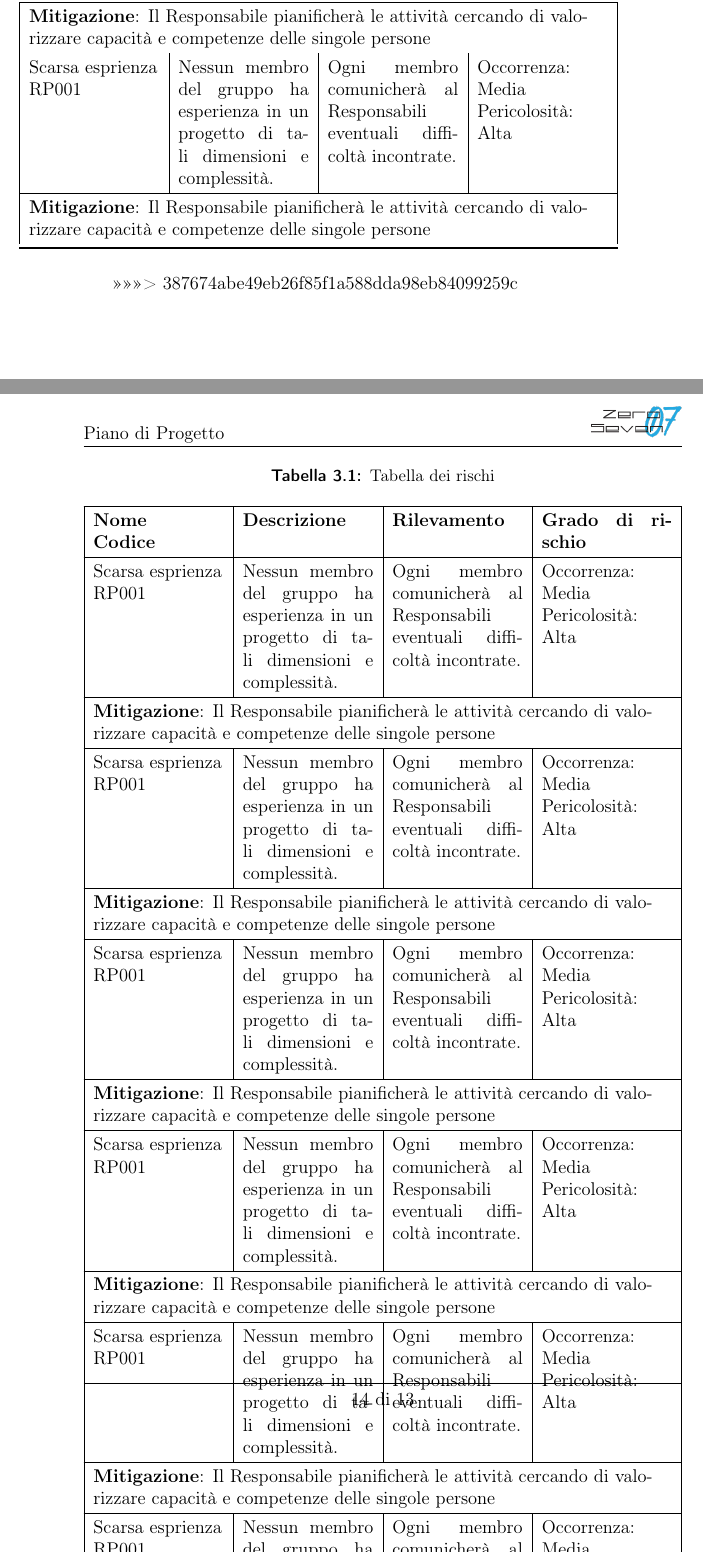
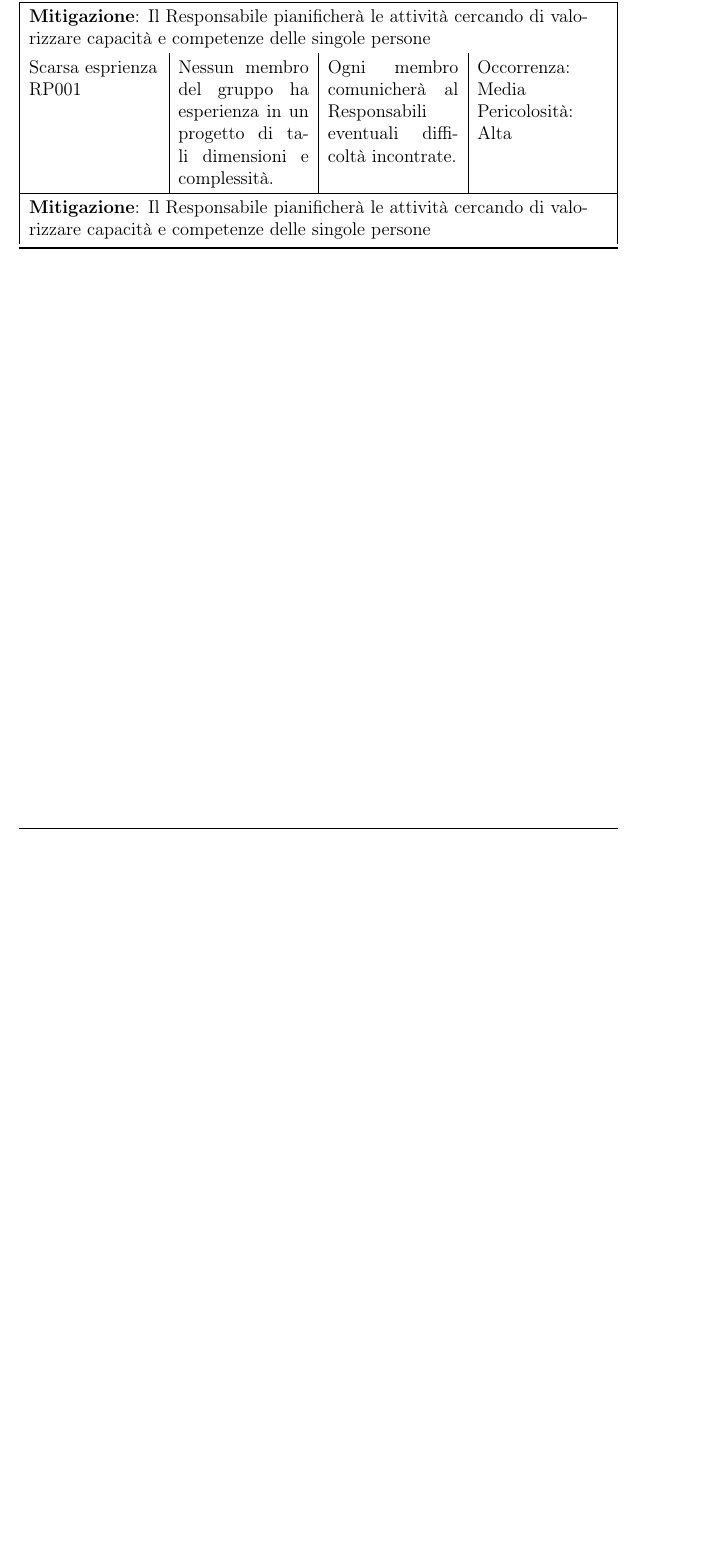
Before and after one commit to mirkofranco/ProgettoSWEDocumentazione, a LaTeX book (Esterni/PianoDiProgetto/PianoDIProgetto.tex, which reads Esterni/PianoDiProgetto/AnalisiRischi.tex): two parts of pages 15 and 16 of 16 before the commit and part of page 15 of 15 after it, the two joined at a grey line, cut so that both start at the same text, the shorter picture padded with empty space. Compiled offline with pdfLaTeX.

Commit message:
Tabella okai

```diff
--- a/Esterni/PianoDiProgetto/AnalisiRischi.tex
+++ b/Esterni/PianoDiProgetto/AnalisiRischi.tex
@@ -24,66 +24,6 @@ Ogni rischio viene classificato secondo la seguente convenzione:\\\\
 	\end{itemize}
 	\item L'identificato è semplicemente un numero progressivo.
 \end{itemize}
-<<<<<<< HEAD
-\begin{table}[tbph]
-	\caption{Tabella dei rischi}
-	\begin{tabularx}{\textwidth}{|X|X|X|X|}
-		\hline
-		\textbf{Nome} \newline \textbf{Codice} & \textbf{Descrizione} & 	\textbf{Rilevamento} & \textbf{Grado di rischio}\\
-		\hline
-
-		Scarsa esprienza \newline RP001 & Nessun membro del gruppo ha esperienza in un progetto di tali dimensioni e complessità. &
-		Ogni membro comunicherà al Responsabili eventuali difficoltà incontrate. & Occorrenza: Media \newline Pericolosità: Alta \\
-		\hline
-		\multicolumn{4}{|>{\hsize=\dimexpr4\hsize+4\tabcolsep+\arrayrulewidth\relax}X|}{\textbf{Mitigazione}: Il Responsabile pianificherà le attività cercando di valorizzare capacità e competenze delle singole persone}\\
-		\hline
-
-			Scarsa esprienza \newline RP001 & Nessun membro del gruppo ha esperienza in un progetto di tali dimensioni e complessità. &
-		Ogni membro comunicherà al Responsabili eventuali difficoltà incontrate. & Occorrenza: Media \newline Pericolosità: Alta \\
-		\hline
-		\multicolumn{4}{|>{\hsize=\dimexpr4\hsize+4\tabcolsep+\arrayrulewidth\relax}X|}{\textbf{Mitigazione}: Il Responsabile pianificherà le attività cercando di valorizzare capacità e competenze delle singole persone}\\
-		\hline
-
-			Scarsa esprienza \newline RP001 & Nessun membro del gruppo ha esperienza in un progetto di tali dimensioni e complessità. &
-		Ogni membro comunicherà al Responsabili eventuali difficoltà incontrate. & Occorrenza: Media \newline Pericolosità: Alta \\
-		\hline
-		\multicolumn{4}{|>{\hsize=\dimexpr4\hsize+4\tabcolsep+\arrayrulewidth\relax}X|}{\textbf{Mitigazione}: Il Responsabile pianificherà le attività cercando di valorizzare capacità e competenze delle singole persone}\\
-		\hline
-
-			Scarsa esprienza \newline RP001 & Nessun membro del gruppo ha esperienza in un progetto di tali dimensioni e complessità. &
-		Ogni membro comunicherà al Responsabili eventuali difficoltà incontrate. & Occorrenza: Media \newline Pericolosità: Alta \\
-		\hline
-		\multicolumn{4}{|>{\hsize=\dimexpr4\hsize+4\tabcolsep+\arrayrulewidth\relax}X|}{\textbf{Mitigazione}: Il Responsabile pianificherà le attività cercando di valorizzare capacità e competenze delle singole persone}\\
-		\hline
-
-			Scarsa esprienza \newline RP001 & Nessun membro del gruppo ha esperienza in un progetto di tali dimensioni e complessità. &
-		Ogni membro comunicherà al Responsabili eventuali difficoltà incontrate. & Occorrenza: Media \newline Pericolosità: Alta \\
-		\hline
-		\multicolumn{4}{|>{\hsize=\dimexpr4\hsize+4\tabcolsep+\arrayrulewidth\relax}X|}{\textbf{Mitigazione}: Il Responsabile pianificherà le attività cercando di valorizzare capacità e competenze delle singole persone}\\
-		\hline
-
-			Scarsa esprienza \newline RP001 & Nessun membro del gruppo ha esperienza in un progetto di tali dimensioni e complessità. &
-		Ogni membro comunicherà al Responsabili eventuali difficoltà incontrate. & Occorrenza: Media \newline Pericolosità: Alta \\
-		\hline
-		\multicolumn{4}{|>{\hsize=\dimexpr4\hsize+4\tabcolsep+\arrayrulewidth\relax}X|}{\textbf{Mitigazione}: Il Responsabile pianificherà le attività cercando di valorizzare capacità e competenze delle singole persone}\\
-		\hline
-
-			Scarsa esprienza \newline RP001 & Nessun membro del gruppo ha esperienza in un progetto di tali dimensioni e complessità. &
-		Ogni membro comunicherà al Responsabili eventuali difficoltà incontrate. & Occorrenza: Media \newline Pericolosità: Alta \\
-		\hline
-		\multicolumn{4}{|>{\hsize=\dimexpr4\hsize+4\tabcolsep+\arrayrulewidth\relax}X|}{\textbf{Mitigazione}: Il Responsabile pianificherà le attività cercando di valorizzare capacità e competenze delle singole persone}\\
-		\hline
-
-			Scarsa esprienza \newline RP001 & Nessun membro del gruppo ha esperienza in un progetto di tali dimensioni e complessità. &
-		Ogni membro comunicherà al Responsabili eventuali difficoltà incontrate. & Occorrenza: Media \newline Pericolosità: Alta \\
-		\hline
-		\multicolumn{4}{|>{\hsize=\dimexpr4\hsize+4\tabcolsep+\arrayrulewidth\relax}X|}{\textbf{Mitigazione}: Il Responsabile pianificherà le attività cercando di valorizzare capacità e competenze delle singole persone}\\
-		\hline
-
-
-	\end{tabularx}
-\end{table}
-=======
 
 
 \begin{tabularx}{\textwidth}{|X|X|X|X|}
@@ -122,4 +62,3 @@ Ogni rischio viene classificato secondo la seguente convenzione:\\\\
 
     \bottomrule
     \end{tabularx}
->>>>>>> 387674abe49eb26f85f1a588dda98eb84099259c
```
Also changed, not shown: 1 other file.
